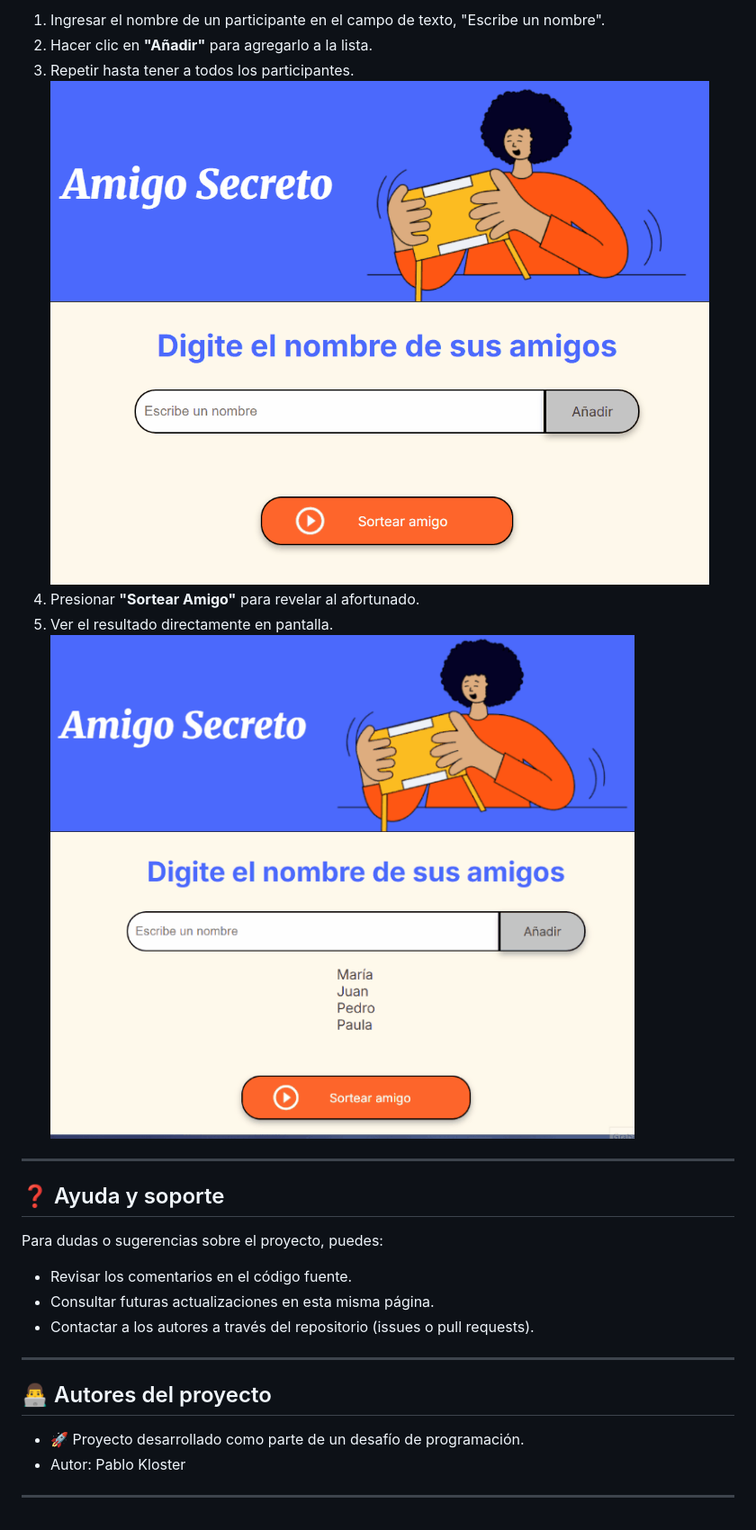
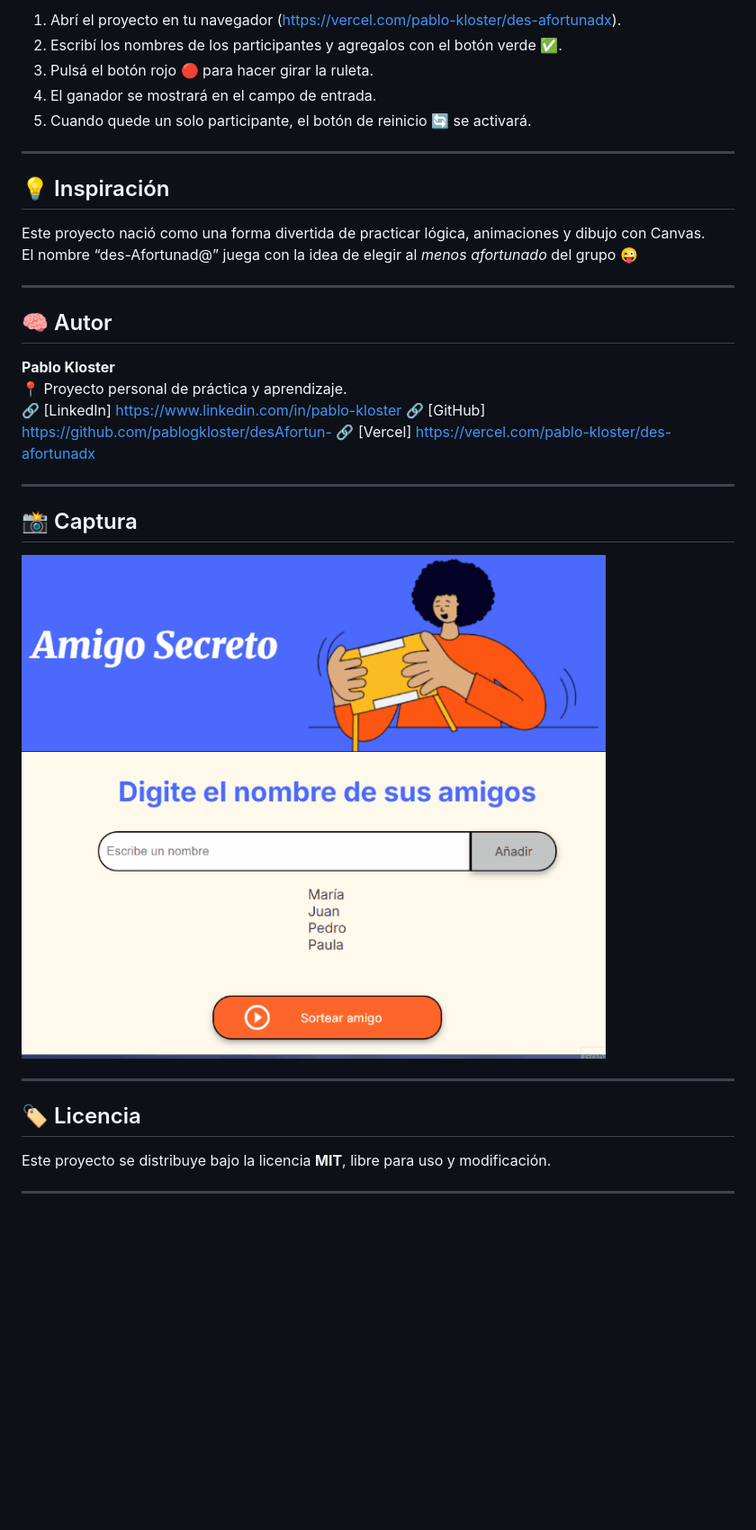
Before and after one commit to pablogkloster/desAfortun-, a Markdown page: README.md, the part around the change printed below. Shown: that part at 90% size. GitHub-like rendering; pictures changed too: sortear-nombres.gif (added); blank space fills up the shorter version.

Commit message:
Se agregó README

```diff
--- a/README.md
+++ b/README.md
@@ -36,26 +36,37 @@
 
-1. Ingresar el nombre de un participante en el campo de texto, "Escribe un nombre".
-3. Hacer clic en **"Añadir"** para agregarlo a la lista.
-4. Repetir hasta tener a todos los participantes.
-   ![Demostración Agregar Participantes](assets/agregar-nombres.gif)
-5. Presionar **"Sortear Amigo"** para revelar al afortunado.
-6. Ver el resultado directamente en pantalla.
-  ![Demostración Sortear Participantes](assets/sortear-nombres.gif)
----
-
-## ❓ Ayuda y soporte
-
-Para dudas o sugerencias sobre el proyecto, puedes:
-
-- Revisar los comentarios en el código fuente.
-- Consultar futuras actualizaciones en esta misma página.
-- Contactar a los autores a través del repositorio (issues o pull requests).
+1. Abrí el proyecto en tu navegador (https://vercel.com/pablo-kloster/des-afortunadx).
+2. Escribí los nombres de los participantes y agregalos con el botón verde ✅.
+3. Pulsá el botón rojo 🔴 para hacer girar la ruleta.
+4. El ganador se mostrará en el campo de entrada.
+5. Cuando quede un solo participante, el botón de reinicio 🔄 se activará.
 
 ---
 
-## 👨‍💻 Autores del proyecto
+## 💡 Inspiración
 
-- 🚀 Proyecto desarrollado como parte de un desafío de programación.
-- Autor: Pablo Kloster
+Este proyecto nació como una forma divertida de practicar lógica, animaciones y dibujo con Canvas.
+El nombre “des-Afortunad@” juega con la idea de elegir al *menos afortunado* del grupo 😜
 
 ---
+
+## 🧠 Autor
+
+**Pablo Kloster**
+📍 Proyecto personal de práctica y aprendizaje.
+🔗 [LinkedIn] https://www.linkedin.com/in/pablo-kloster
+🔗 [GitHub] https://github.com/pablogkloster/desAfortun-
+🔗 [Vercel] https://vercel.com/pablo-kloster/des-afortunadx
+
+---
+
+## 📸 Captura
+
+![Sorteo con ruleta](sortear-nombres.gif)
+
+---
+
+## 🏷️ Licencia
+
+Este proyecto se distribuye bajo la licencia **MIT**, libre para uso y modificación.
+
+---
```
Also changed, not shown: other parts of README.md (+19 -19 lines), 1 other file.
